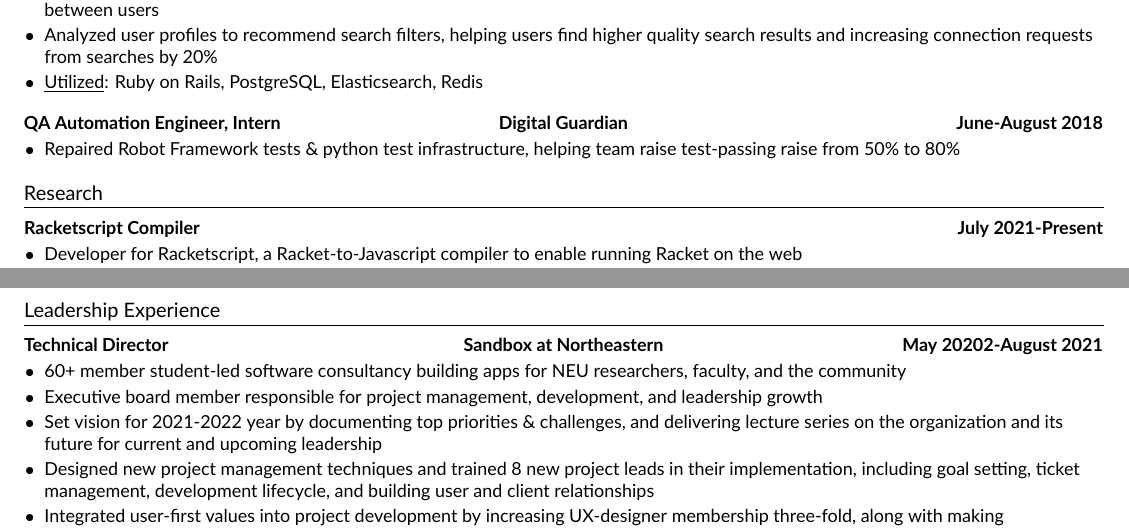
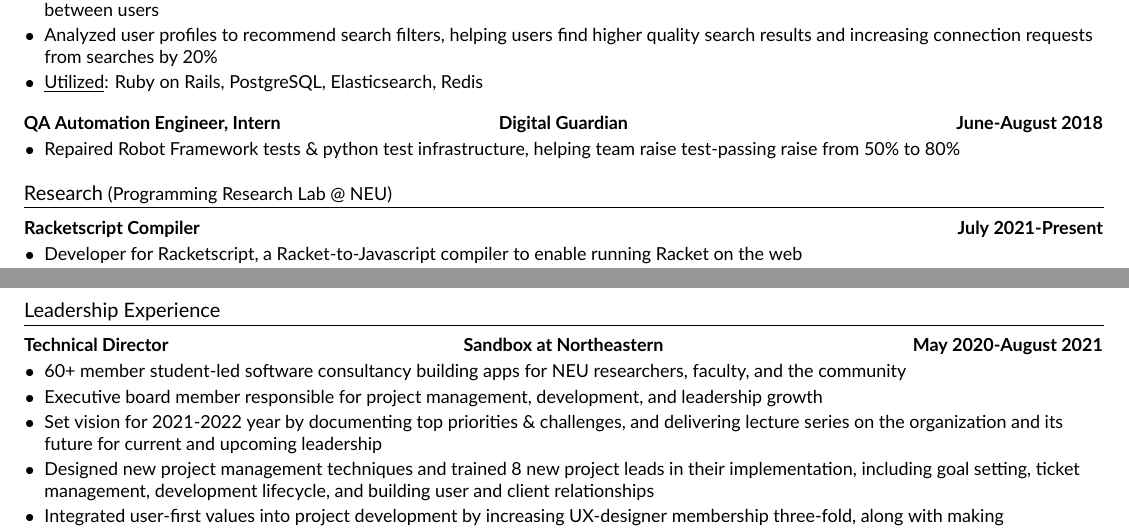
Before and after one commit to gamburgm/Resume, a LaTeX CV (resume.tex): two parts of pages 1 and 2 of 2, joined at a grey line, cut so that both start at the same text. Compiled offline with XeLaTeX.

Commit message:
typo + PRL

```diff
--- a/resume.tex
+++ b/resume.tex
@@ -57,7 +57,7 @@
 \contentitems
 {Repaired Robot Framework tests \& python test infrastructure, helping team raise test-passing raise from 50\% to 80\%}
 
-\section{Research}
+\section{Research \normalsize{(Programming Research Lab @ NEU)}}
 \contentsubsection{Racketscript Compiler}{}{July 2021-Present} % TODO maybe I want a macro for this
 \contentitems
 {Developer for Racketscript, a Racket-to-Javascript compiler to enable running Racket on the web}
@@ -77,7 +77,7 @@
 {\utilized{Racket, Elixir, Typescript}}
 
 \section{Leadership Experience}
-\contentsubsection{Technical Director}{Sandbox at Northeastern}{May 20202-August 2021}
+\contentsubsection{Technical Director}{Sandbox at Northeastern}{May 2020-August 2021}
 \contentitems
 {60+ member student-led software consultancy building apps for NEU researchers, faculty, and the community}
 {Executive board member responsible for project management, development, and leadership growth}
```
